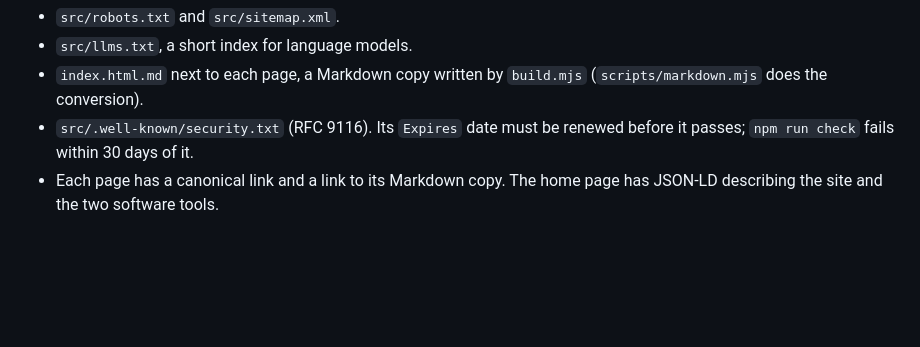
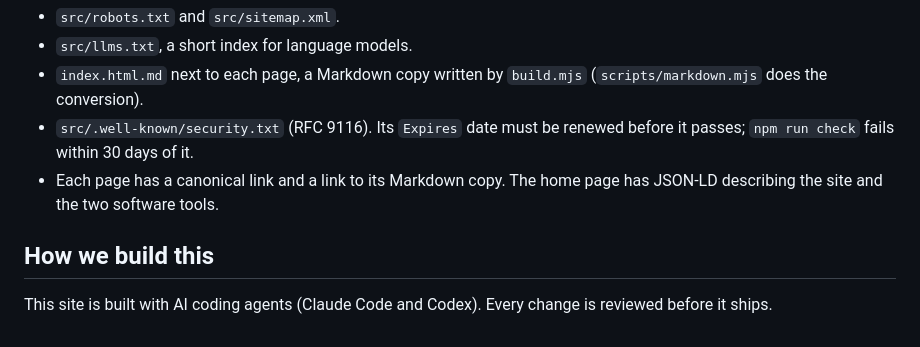
Before and after one commit to ignore-previous/site, a Markdown page: README.md, the part around the change. GitHub-like rendering; blank space fills up the shorter version.

Commit message:
Add a note on how we build this
The README now says the project is built with AI coding agents and that every change is reviewed.

```diff
--- a/README.md
+++ b/README.md
@@ -53,3 +53,7 @@ Analytics: set `CF_BEACON_TOKEN` in the build variables to add the Cloudflare We
 - `index.html.md` next to each page, a Markdown copy written by `build.mjs` (`scripts/markdown.mjs` does the conversion).
 - `src/.well-known/security.txt` (RFC 9116). Its `Expires` date must be renewed before it passes; `npm run check` fails within 30 days of it.
 - Each page has a canonical link and a link to its Markdown copy. The home page has JSON-LD describing the site and the two software tools.
+
+## How we build this
+
+This site is built with AI coding agents (Claude Code and Codex). Every change is reviewed before it ships.
```
